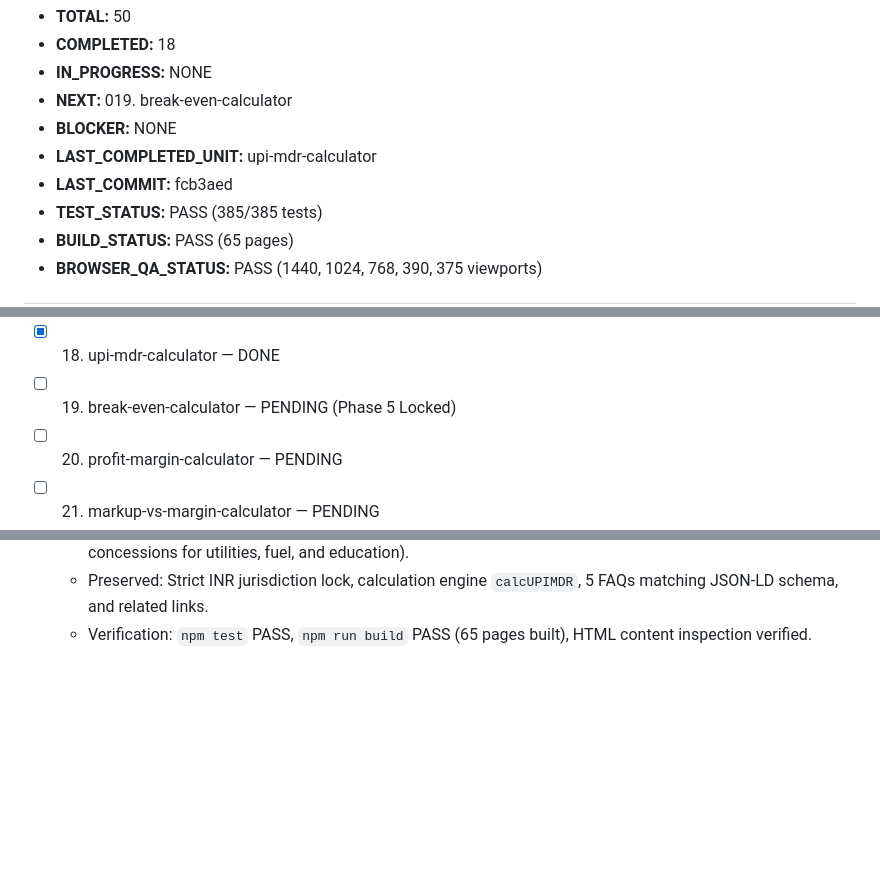
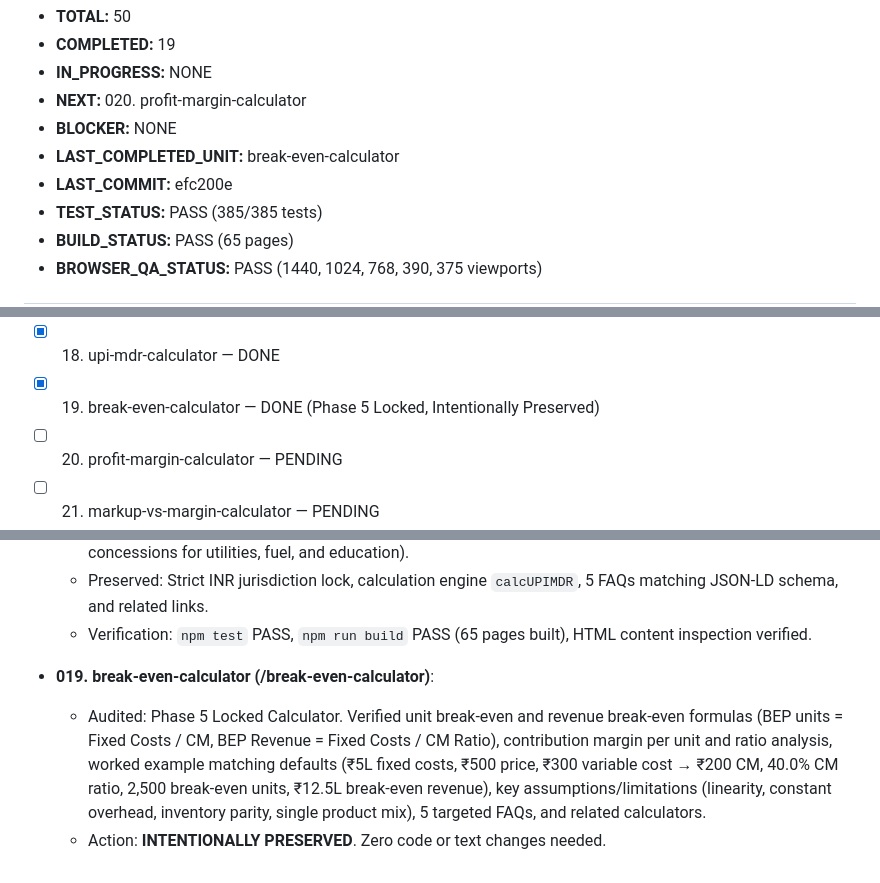
Before and after one commit to bhadaniayush12/calcumetrics, a Markdown page: docs/PHASE10_PROGRESS.md, 3 parts joined by grey strips. Drawn GitHub-style; blank space fills up the shorter version.

Commit message:
docs(phase10): complete content depth audit for 019. break-even-calculator (preserved)

```diff
--- a/docs/PHASE10_PROGRESS.md
+++ b/docs/PHASE10_PROGRESS.md
@@ -6,10 +6,10 @@
 - **TOTAL:** 50
-- **COMPLETED:** 18
+- **COMPLETED:** 19
 - **IN_PROGRESS:** NONE
-- **NEXT:** 019. break-even-calculator
+- **NEXT:** 020. profit-margin-calculator
 - **BLOCKER:** NONE
-- **LAST_COMPLETED_UNIT:** upi-mdr-calculator
-- **LAST_COMMIT:** fcb3aed
+- **LAST_COMPLETED_UNIT:** break-even-calculator
+- **LAST_COMMIT:** efc200e
 - **TEST_STATUS:** PASS (385/385 tests)
 - **BUILD_STATUS:** PASS (65 pages)
 - **BROWSER_QA_STATUS:** PASS (1440, 1024, 768, 390, 375 viewports)
@@ -36,7 +36,7 @@
 - [x] 016. gst-calculator — DONE (India Tax Protected)
 - [x] 017. hra-calculator — DONE (India Tax Protected)
 - [x] 018. upi-mdr-calculator — DONE
-- [ ] 019. break-even-calculator — PENDING (Phase 5 Locked)
+- [x] 019. break-even-calculator — DONE (Phase 5 Locked, Intentionally Preserved)
 - [ ] 020. profit-margin-calculator — PENDING
 - [ ] 021. markup-vs-margin-calculator — PENDING
 - [ ] 022. roi-calculator — PENDING
@@ -167,3 +167,7 @@
   - Changes: Added step-by-step worked example using default retail parameters (₹5,00,000 monthly volume, 80% free bank-to-bank transfers = ₹4L at ₹0 fee, 20% chargeable PPI/RuPay credit = ₹1L at 1.1% MDR → Base MDR ₹1,100 + 18% GST ₹198 = ₹1,298 total deductions, ₹4,98,702 net payout, 0.260% effective acceptance cost), added regulatory rules (NPCI zero-surcharge mandate for consumers, ₹2,000 ticket size exemption threshold, Input Tax Credit recovery on GST charged on MDR, and Merchant Category Code concessions for utilities, fuel, and education).
   - Preserved: Strict INR jurisdiction lock, calculation engine `calcUPIMDR`, 5 FAQs matching JSON-LD schema, and related links.
   - Verification: `npm test` PASS, `npm run build` PASS (65 pages built), HTML content inspection verified.
+
+- **019. break-even-calculator (/break-even-calculator)**:
+  - Audited: Phase 5 Locked Calculator. Verified unit break-even and revenue break-even formulas (BEP units = Fixed Costs / CM, BEP Revenue = Fixed Costs / CM Ratio), contribution margin per unit and ratio analysis, worked example matching defaults (₹5L fixed costs, ₹500 price, ₹300 variable cost → ₹200 CM, 40.0% CM ratio, 2,500 break-even units, ₹12.5L break-even revenue), key assumptions/limitations (linearity, constant overhead, inventory parity, single product mix), 5 targeted FAQs, and related calculators.
+  - Action: **INTENTIONALLY PRESERVED**. Zero code or text changes needed.
```
Also changed, not shown: other parts of docs/PHASE10_PROGRESS.md (+1 -1 lines).
